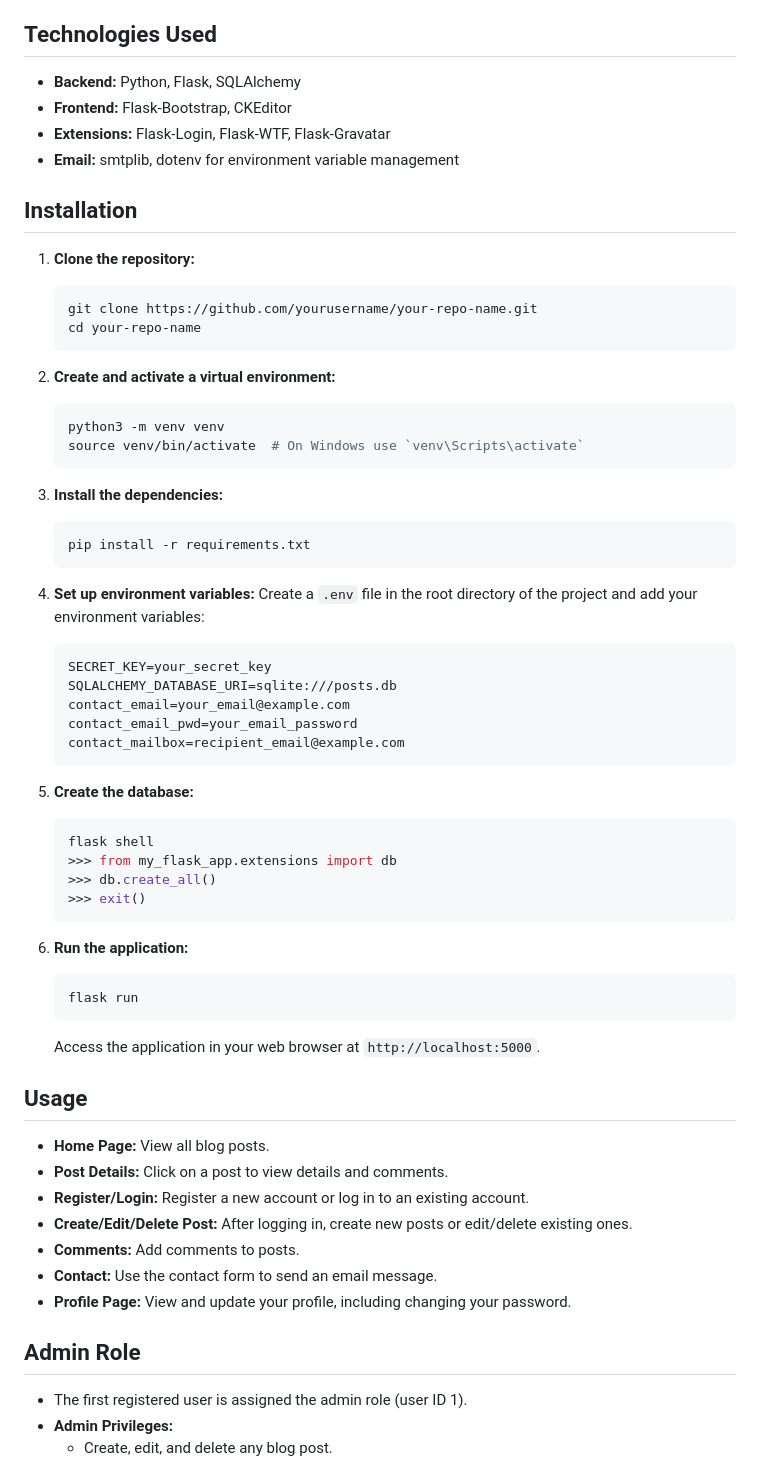
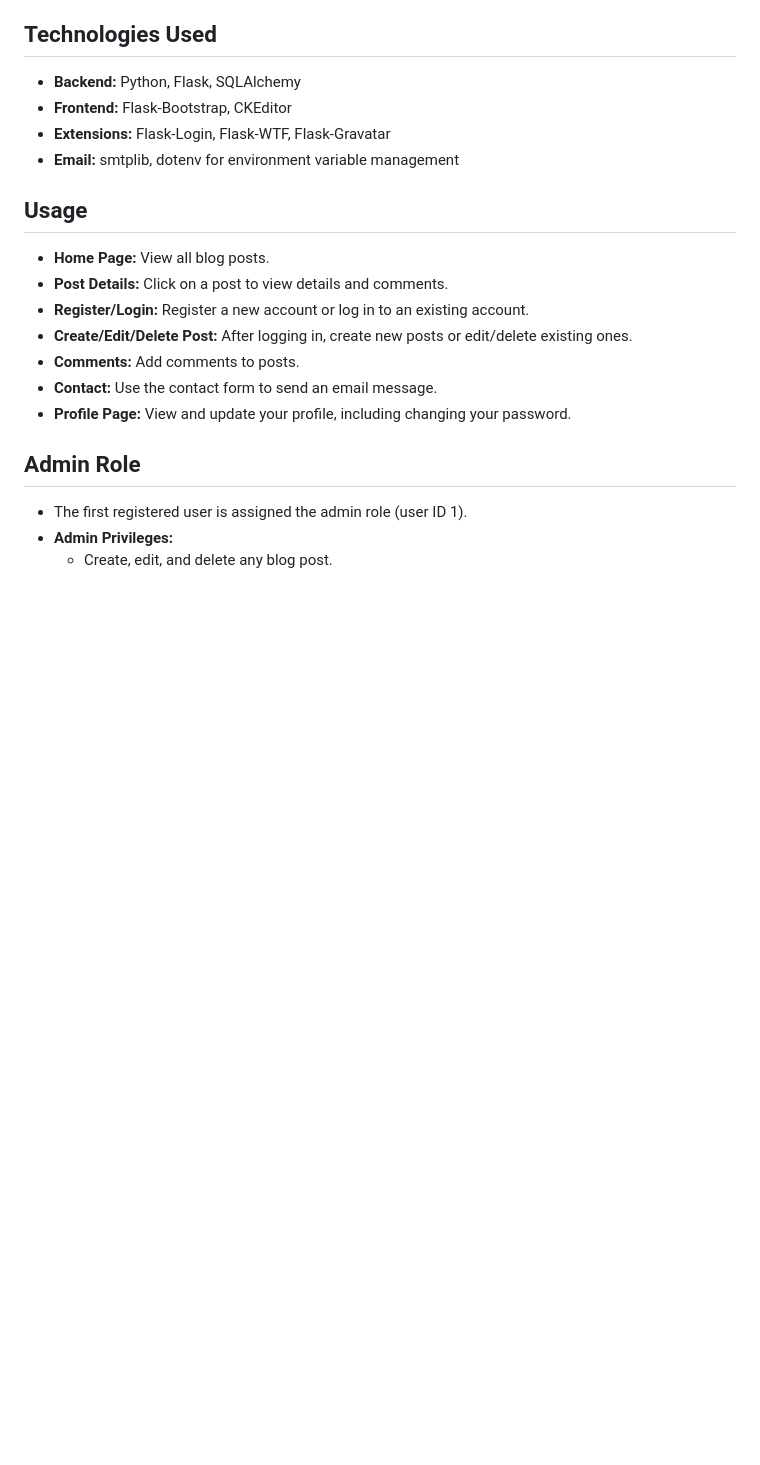
Before and after one commit to mertgldal/Flask-Blog-App, a Markdown page: README.md, the part around one of its changes. Rendered like a GitHub page; blank space fills up the shorter version.

````diff
--- a/README.md
+++ b/README.md
@@ -20,49 +18,6 @@ This project is a dynamic web application built using Flask, a lightweight Pytho
 - **Frontend:** Flask-Bootstrap, CKEditor
 - **Extensions:** Flask-Login, Flask-WTF, Flask-Gravatar
 - **Email:** smtplib, dotenv for environment variable management
-
-## Installation
-
-1. **Clone the repository:**
-   ```bash
-   git clone https://github.com/yourusername/your-repo-name.git
-   cd your-repo-name
-   ```
-
-2. **Create and activate a virtual environment:**
-   ```bash
-   python3 -m venv venv
-   source venv/bin/activate  # On Windows use `venv\Scripts\activate`
-   ```
-
-3. **Install the dependencies:**
-   ```bash
-   pip install -r requirements.txt
-   ```
-
-4. **Set up environment variables:**
-   Create a `.env` file in the root directory of the project and add your environment variables:
-   ```
-   SECRET_KEY=your_secret_key
-   SQLALCHEMY_DATABASE_URI=sqlite:///posts.db
-   contact_email=your_email@example.com
-   contact_email_pwd=your_email_password
-   contact_mailbox=recipient_email@example.com
-   ```
-
-5. **Create the database:**
-   ```bash
-   flask shell
-   >>> from my_flask_app.extensions import db
-   >>> db.create_all()
-   >>> exit()
-   ```
-
-6. **Run the application:**
-   ```bash
-   flask run
-   ```
-   Access the application in your web browser at `http://localhost:5000`.
 
 ## Usage
 
````
Also changed, not shown: other parts of README.md (+2 -3 lines).
